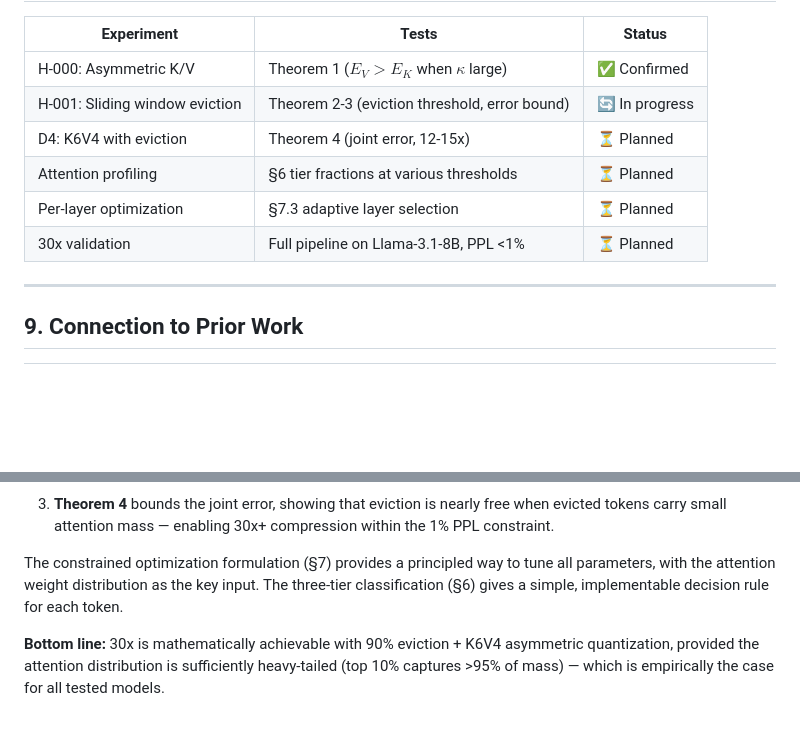
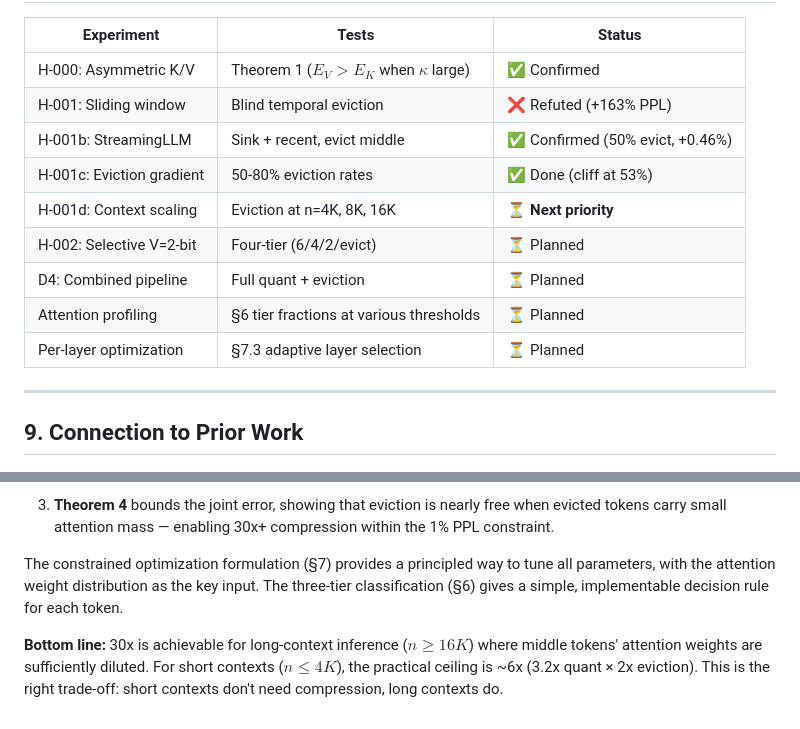
Before and after one commit to sparten0614-cpu/super-kv-compress, a Markdown page: theory/unified-error-bound.md, 2 parts joined by grey strips. Drawn GitHub-style; blank space fills up the shorter version.

```diff
--- a/theory/unified-error-bound.md
+++ b/theory/unified-error-bound.md
@@ -328,11 +384,14 @@ $$\rho = \frac{L \cdot n \cdot 32}{\sum_l z_l \cdot \text{cost}_l^{\text{compres
 | Experiment | Tests | Status |
 |-----------|-------|--------|
 | H-000: Asymmetric K/V | Theorem 1 ($E_V > E_K$ when $\kappa$ large) | ✅ Confirmed |
-| H-001: Sliding window eviction | Theorem 2-3 (eviction threshold, error bound) | 🔄 In progress |
-| D4: K6V4 with eviction | Theorem 4 (joint error, 12-15x) | ⏳ Planned |
+| H-001: Sliding window | Blind temporal eviction | ❌ Refuted (+163% PPL) |
+| H-001b: StreamingLLM | Sink + recent, evict middle | ✅ Confirmed (50% evict, +0.46%) |
+| H-001c: Eviction gradient | 50-80% eviction rates | ✅ Done (cliff at 53%) |
+| H-001d: Context scaling | Eviction at n=4K, 8K, 16K | ⏳ **Next priority** |
+| H-002: Selective V=2-bit | Four-tier (6/4/2/evict) | ⏳ Planned |
+| D4: Combined pipeline | Full quant + eviction | ⏳ Planned |
 | Attention profiling | §6 tier fractions at various thresholds | ⏳ Planned |
 | Per-layer optimization | §7.3 adaptive layer selection | ⏳ Planned |
-| 30x validation | Full pipeline on Llama-3.1-8B, PPL <1% | ⏳ Planned |
 
 ---
 
@@ -361,4 +420,4 @@ The unified error bound provides three key contributions:
 
 The constrained optimization formulation (§7) provides a principled way to tune all parameters, with the attention weight distribution as the key input. The three-tier classification (§6) gives a simple, implementable decision rule for each token.
 
-**Bottom line:** 30x is mathematically achievable with 90% eviction + K6V4 asymmetric quantization, provided the attention distribution is sufficiently heavy-tailed (top 10% captures >95% of mass) — which is empirically the case for all tested models.
+**Bottom line:** 30x is achievable for long-context inference ($n \geq 16K$) where middle tokens' attention weights are sufficiently diluted. For short contexts ($n \leq 4K$), the practical ceiling is ~6x (3.2x quant × 2x eviction). This is the right trade-off: short contexts don't need compression, long contexts do.
```
Also changed, not shown: other parts of theory/unified-error-bound.md (+57 -1 lines).
